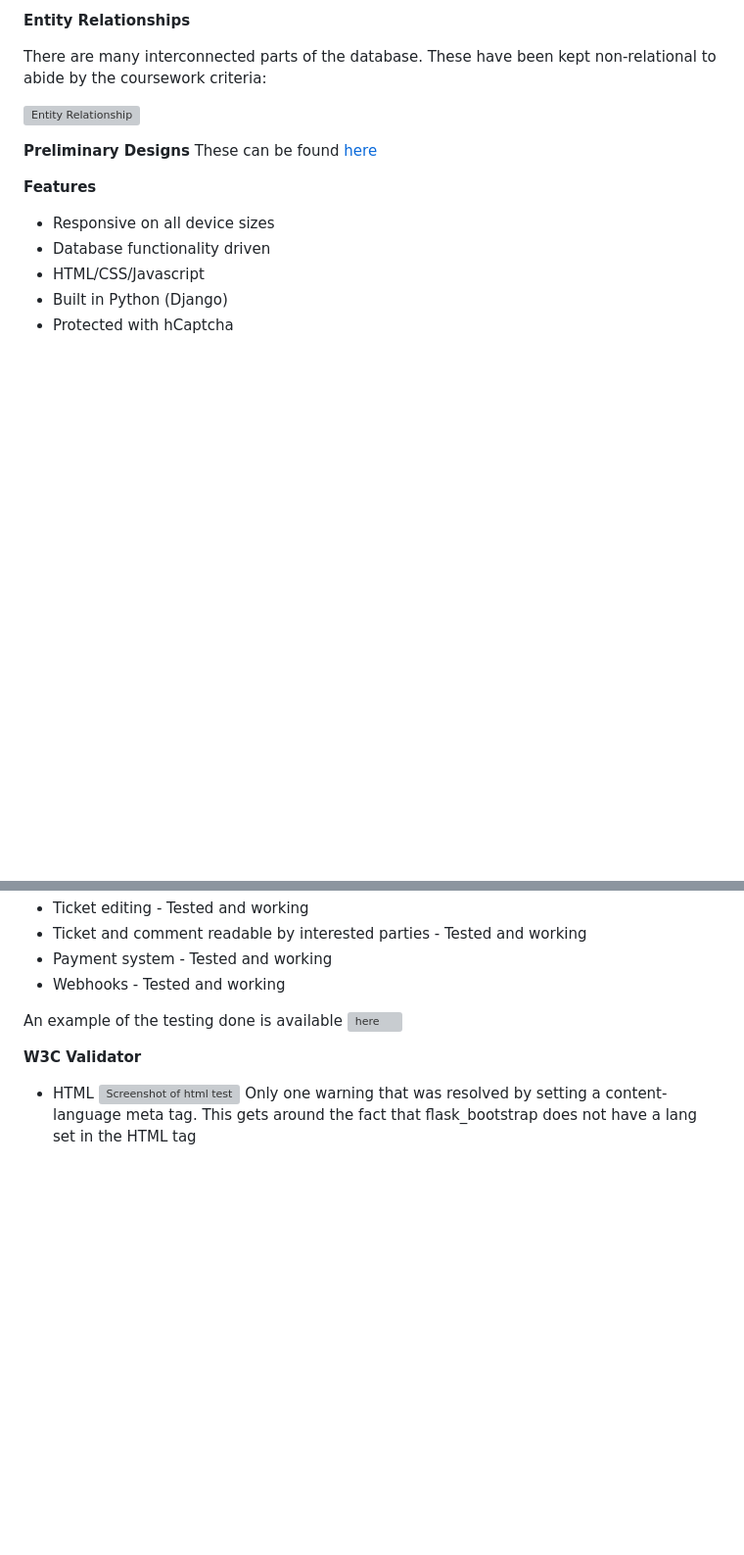
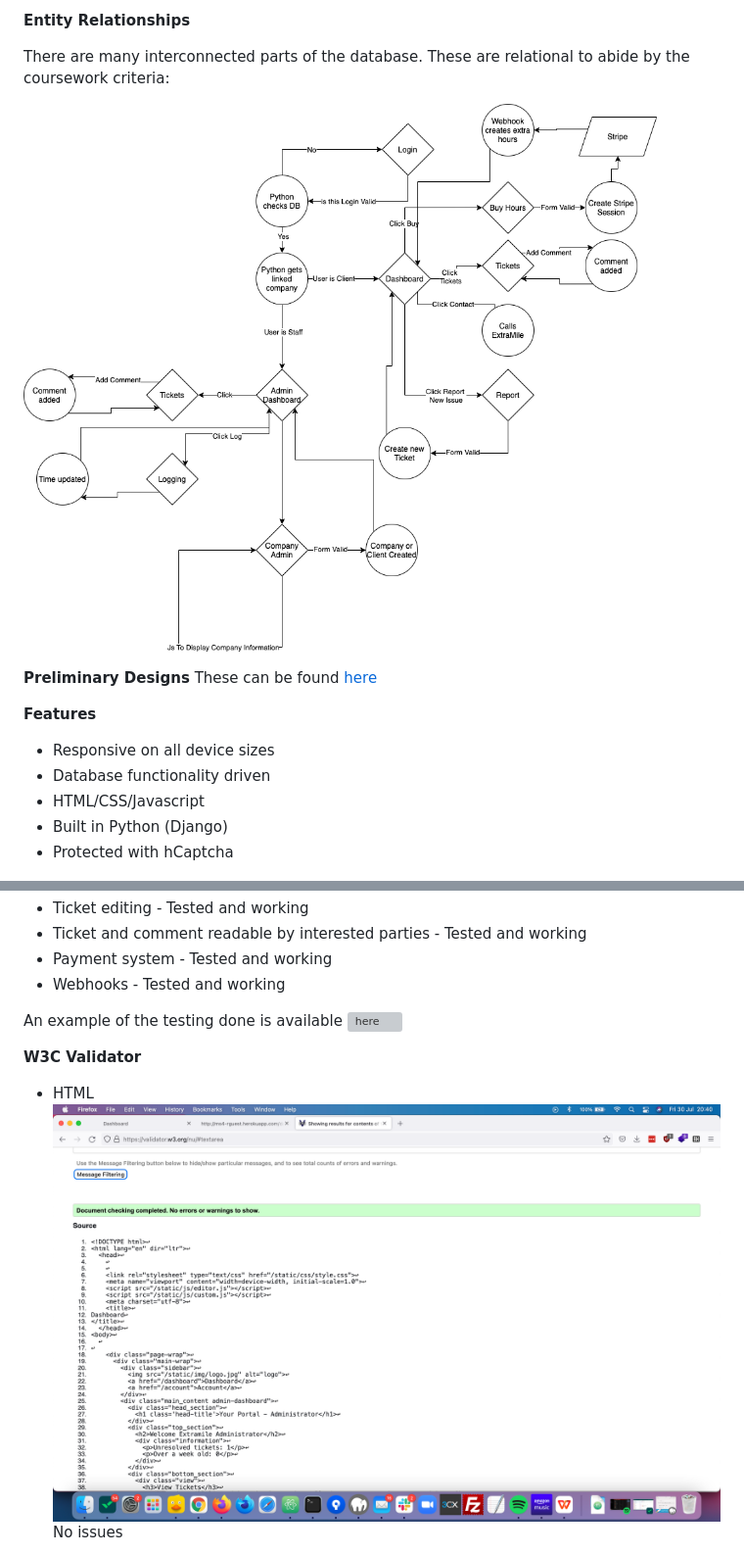
Before and after one commit to rguest20/MS4-1, a Markdown page: README.md, 2 parts joined by grey strips. Shown: that part at 98% size. Drawn GitHub-style; pictures changed too: docs/entity.png (added), docs/htmlcheck.png (added); blank space fills up the shorter version; grey boxes are pictures that could not be loaded.

Commit message:
Readme Finished

```diff
--- a/README.md
+++ b/README.md
@@ -55,9 +55,9 @@ Henrietta likes to ensure everything is 'just so' and will send several emails t
 
 **Entity Relationships**
 
-There are many interconnected parts of the database.  These have been kept non-relational to abide by the coursework criteria:
+There are many interconnected parts of the database.  These are relational to abide by the coursework criteria:
 
-![Entity Relationship](static/images/entityrelationship.png "Flowchart")
+![Entity Relationship](docs/entity.png "Flowchart")
 
 **Preliminary Designs**
 These can be found [here](emc-customer-portal--wireframing-21404510.pdf "Wireframes")
@@ -176,7 +181,7 @@ An example of the testing done is available ![here](docs/testingpayment.zip "Pay
 **W3C Validator**
 
 - HTML
-![Screenshot of html test](static/images/html_check.png "HTML Check")
-Only one warning that was resolved by setting a content-language meta tag.  This gets around the fact that flask_bootstrap does not have a lang set in the HTML tag
+![Screenshot of html test](docs/htmlcheck.png "HTML Check")
+No issues
 
 - CSS
```
Also changed, not shown: other parts of README.md (+15 -10 lines), 1 other file.
